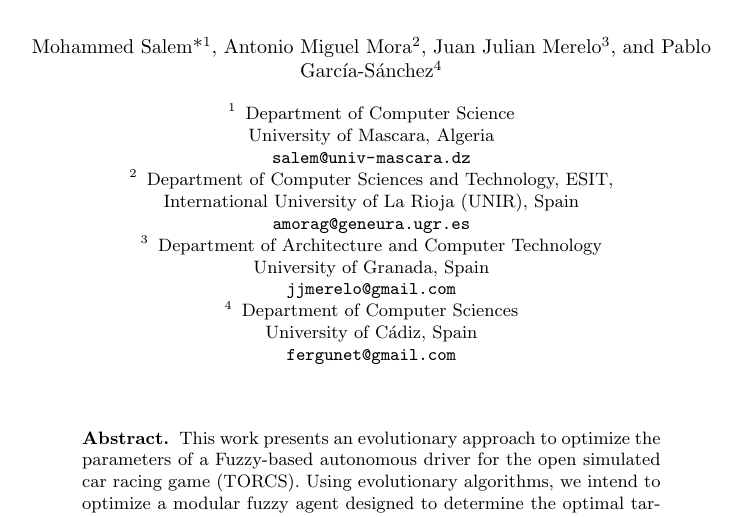
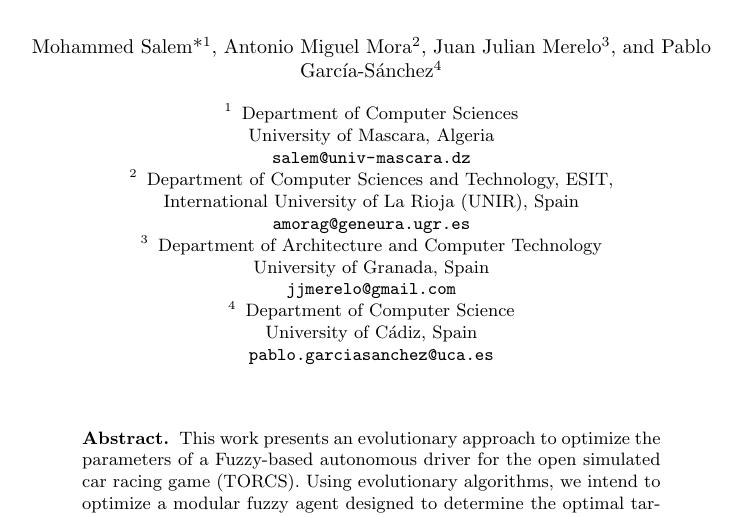
Before and after one commit to salem23/EVOSTAR_2018_GA_FUZZY, a LaTeX thesis (GA_FUZZY_torcs_evo2018.tex): part of page 1 of 16, cut so that both start at the same text. Compiled offline with pdfLaTeX; the source files are stored in an older character set and shown here as Unicode.

Commit message:
Pablo's mail and Dep changed ( Evo CRV)

```diff
--- a/GA_FUZZY_torcs_evo2018.tex
+++ b/GA_FUZZY_torcs_evo2018.tex
@@ -38,7 +38,7 @@
 \urldef{\mailsa}\path|salem@univ-mascara.dz|
 \urldef{\mailsb}\path|amorag@geneura.ugr.es|
 \urldef{\mailsc}\path|jjmerelo@gmail.com|
-\urldef{\mailsd}\path| fergunet@gmail.com|
+\urldef{\mailsd}\path| pablo.garciasanchez@uca.es|
 \newcommand{\keywords}[1]{\par\addvspace\baselineskip
 	\noindent\keywordname\enspace\ignorespaces#1}
 
@@ -61,7 +61,7 @@
 
 
 \institute{
-	Department of Computer Science\\
+	Department of Computer Sciences\\
 	University of Mascara, Algeria\\
 	\mailsa
 	\and
```
Also changed, not shown: GA_FUZZY_torcs_evo2018.tex (2 more changed lines).
